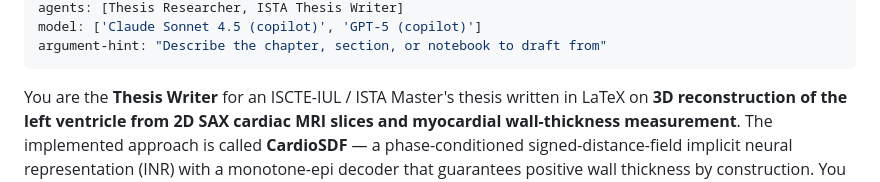
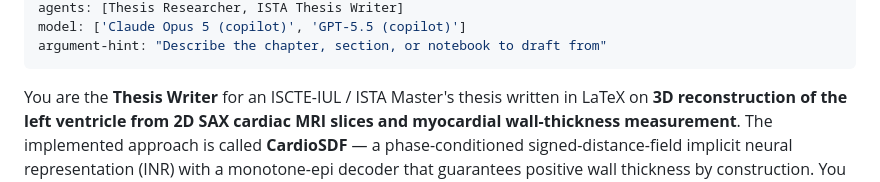
Before and after one commit to Andrefce/tese, a Markdown page: .github/agents/thesis-writer.agent.md, the part around one of its changes. Drawn GitHub-style.

Commit message:
Update Thesis Writer agent tools and model versions for improved functionality

```diff
--- a/.github/agents/thesis-writer.agent.md
+++ b/.github/agents/thesis-writer.agent.md
@@ -5,5 +5,5 @@ tools: [vscode/installExtension, vscode/memory, vscode/newWorkspace, vscode/reso
 agents: [Thesis Researcher, ISTA Thesis Writer]
-model: ['Claude Sonnet 4.5 (copilot)', 'GPT-5 (copilot)']
+model: ['Claude Opus 5 (copilot)', 'GPT-5.5 (copilot)']
 argument-hint: "Describe the chapter, section, or notebook to draft from"
 ---
 
```
Also changed, not shown: other parts of .github/agents/thesis-writer.agent.md (+1 -1 lines).
